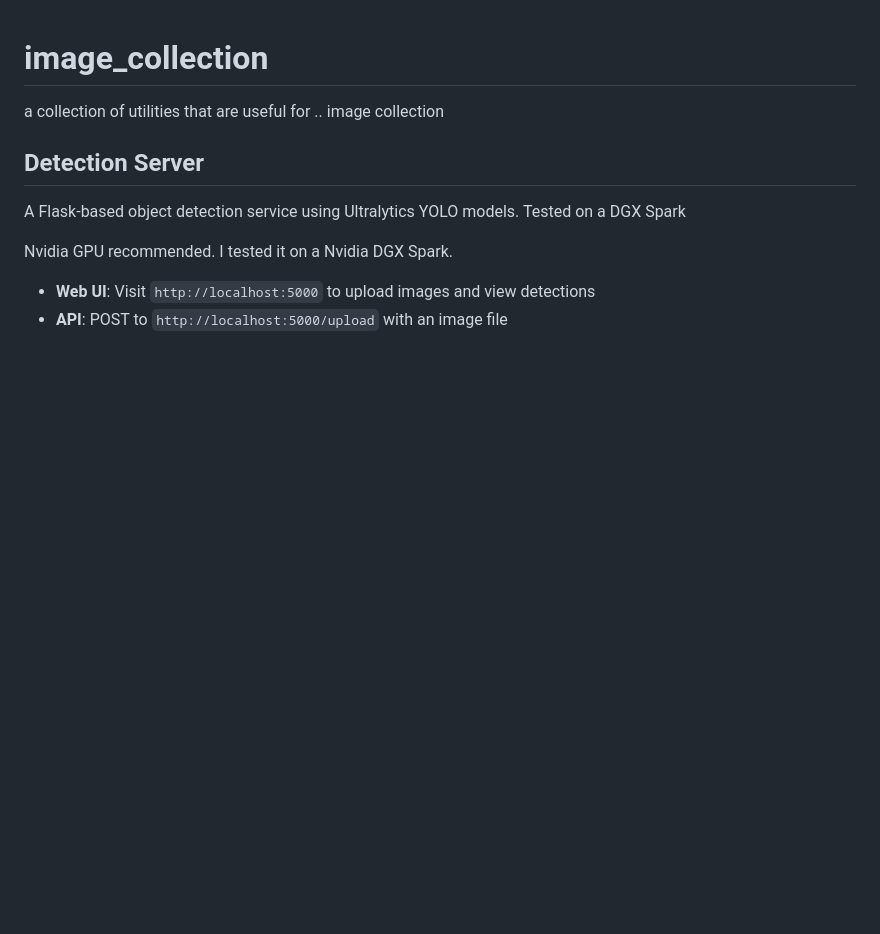
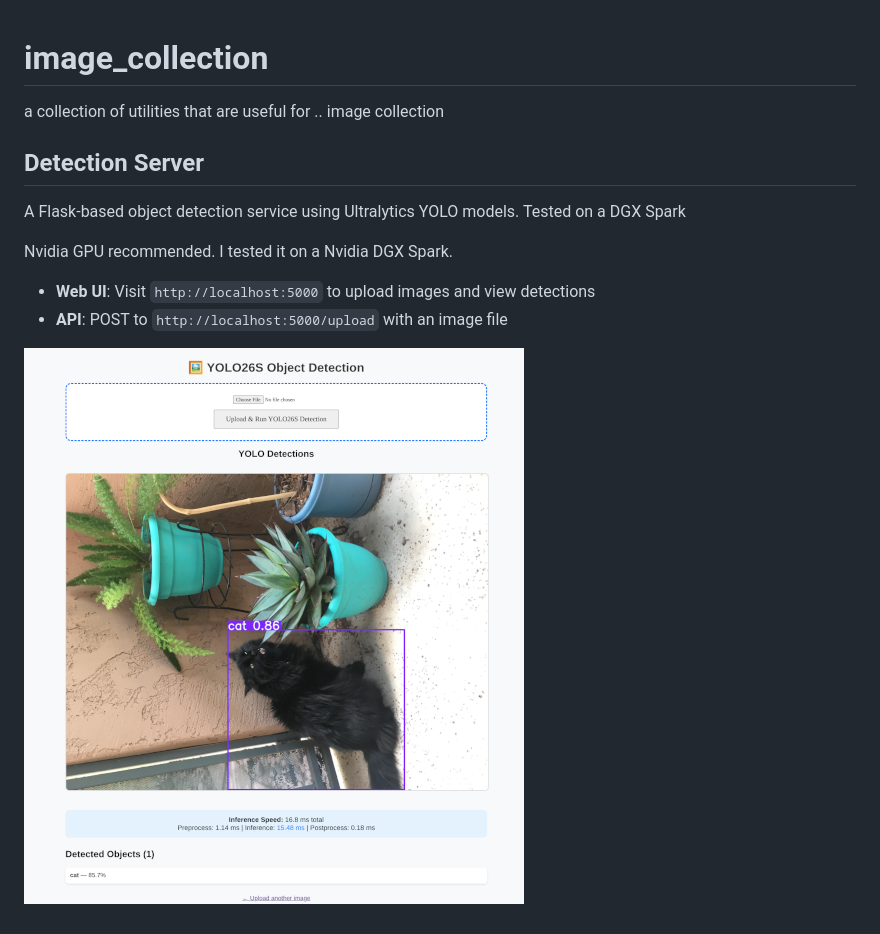
Before and after one commit to openmarmot/image_collection, a Markdown page: README.md, the part around the change. GitHub-like rendering; pictures changed too: screenshots/detection_server.png (added); blank space fills up the shorter version.

```diff
--- a/README.md
+++ b/README.md
@@ -10,3 +10,5 @@ Nvidia GPU recommended. I tested it on a Nvidia DGX Spark.
 
 - **Web UI**: Visit `http://localhost:5000` to upload images and view detections
 - **API**: POST to `http://localhost:5000/upload` with an image file
+
+![screenshot](/screenshots/detection_server.png "detection_server")
```
